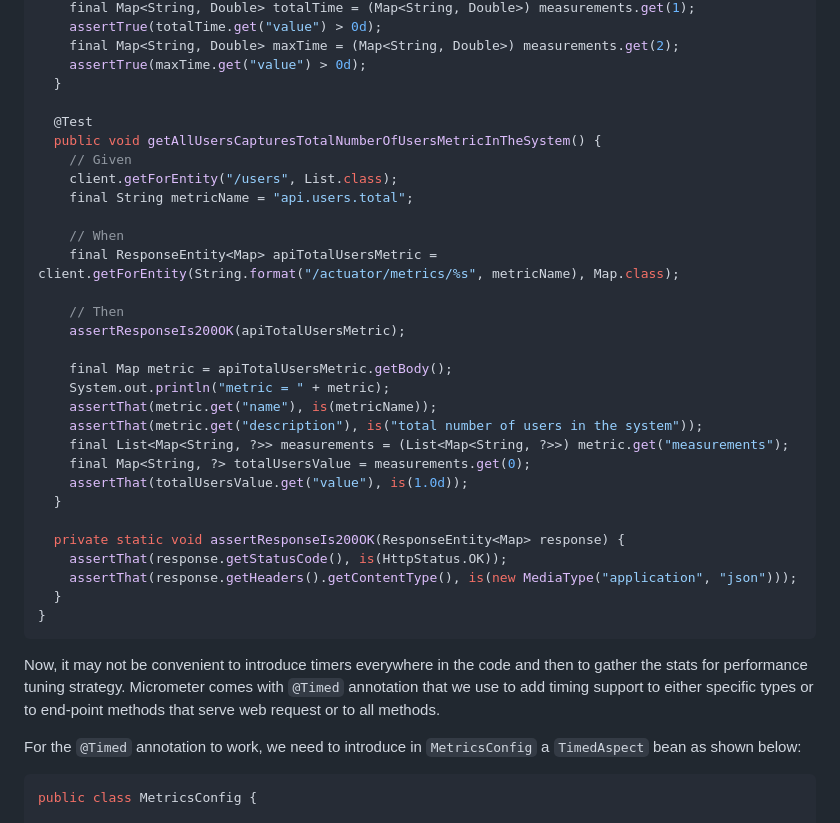
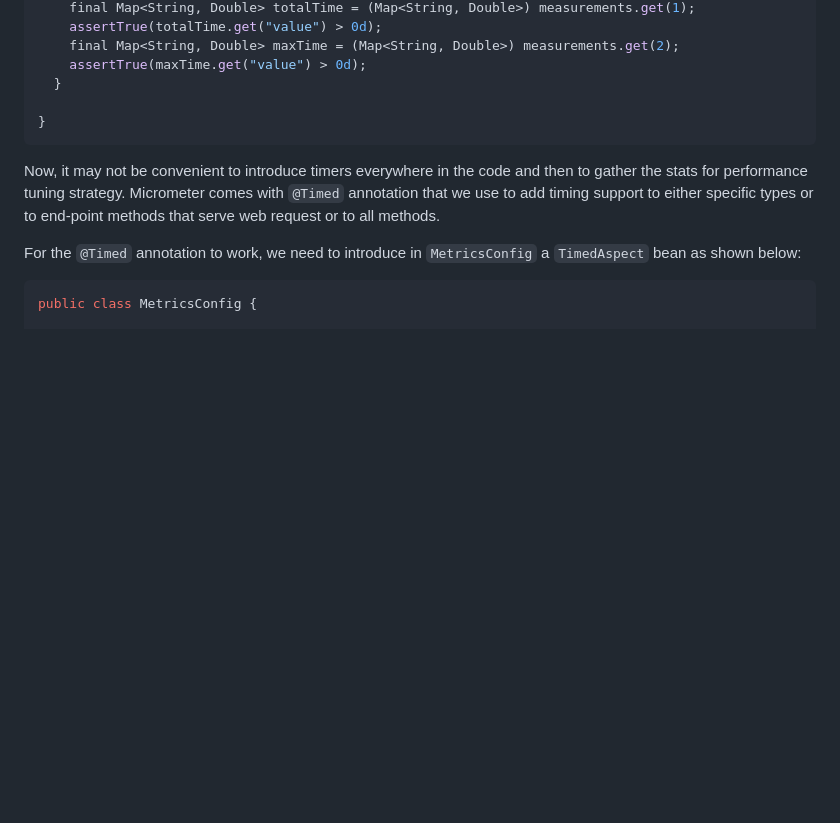
Before and after one commit to DhavalDalal/spring-flyway, a Markdown page: README-Actuator.md, the part around one of its changes. GitHub-like rendering; blank space fills up the shorter version.

````diff
--- a/README-Actuator.md
+++ b/README-Actuator.md
@@ -953,31 +1009,6 @@ public class UserControllerSpecs {
     assertTrue(maxTime.get("value") > 0d);
   }
 
-  @Test
-  public void getAllUsersCapturesTotalNumberOfUsersMetricInTheSystem() {
-    // Given
-    client.getForEntity("/users", List.class);
-    final String metricName = "api.users.total";
-
-    // When
-    final ResponseEntity<Map> apiTotalUsersMetric = client.getForEntity(String.format("/actuator/metrics/%s", metricName), Map.class);
-
-    // Then
-    assertResponseIs200OK(apiTotalUsersMetric);
-
-    final Map metric = apiTotalUsersMetric.getBody();
-    System.out.println("metric = " + metric);
-    assertThat(metric.get("name"), is(metricName));
-    assertThat(metric.get("description"), is("total number of users in the system"));
-    final List<Map<String, ?>> measurements = (List<Map<String, ?>>) metric.get("measurements");
-    final Map<String, ?> totalUsersValue = measurements.get(0);
-    assertThat(totalUsersValue.get("value"), is(1.0d));
-  }
-
-  private static void assertResponseIs200OK(ResponseEntity<Map> response) {
-    assertThat(response.getStatusCode(), is(HttpStatus.OK));
-    assertThat(response.getHeaders().getContentType(), is(new MediaType("application", "json")));
-  }
 }
 ```
 
````
Also changed, not shown: other parts of README-Actuator.md (+85 -29 lines).
